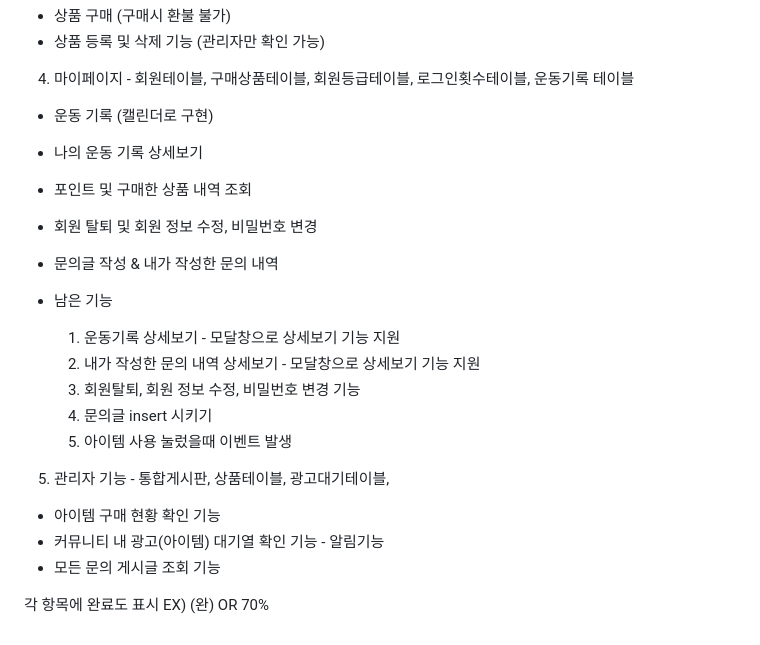
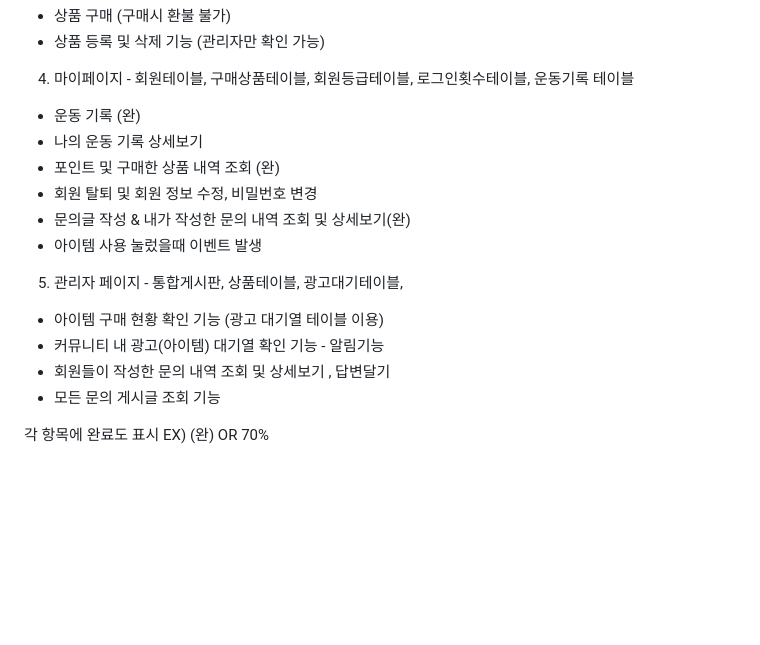
Before and after one commit to SNONION/SEMI_PROJECT, a Markdown page: README.md, the part around the change. Rendered like a GitHub page; blank space fills up the shorter version.

```diff
--- a/README.md
+++ b/README.md
@@ -55,22 +55,17 @@ ex) selectUserInfo() -> 로그인한 정보를 가지고 UserInfo테이블에
 - 상품 등록 및 삭제 기능 (관리자만 확인 가능)
 
 4. 마이페이지 - 회원테이블, 구매상품테이블, 회원등급테이블, 로그인횟수테이블, 운동기록 테이블
-- 운동 기록 (캘린더로 구현)
+- 운동 기록 (완)
 - 나의 운동 기록 상세보기
-- 포인트 및 구매한 상품 내역 조회
+- 포인트 및 구매한 상품 내역 조회 (완)
 - 회원 탈퇴 및 회원 정보 수정, 비밀번호 변경
-- 문의글 작성 & 내가 작성한 문의 내역
+- 문의글 작성 & 내가 작성한 문의 내역 조회 및 상세보기(완)
+- 아이템 사용 눌렀을때 이벤트 발생
 
-- 남은 기능
-  1) 운동기록 상세보기 - 모달창으로 상세보기 기능 지원
-  2) 내가 작성한 문의 내역 상세보기 - 모달창으로 상세보기 기능 지원
-  3) 회원탈퇴, 회원 정보 수정, 비밀번호 변경 기능
-  4) 문의글 insert 시키기
-  5) 아이템 사용 눌렀을때 이벤트 발생
-
-5. 관리자 기능 - 통합게시판, 상품테이블, 광고대기테이블,
-- 아이템 구매 현황 확인 기능
+5. 관리자 페이지 - 통합게시판, 상품테이블, 광고대기테이블,
+- 아이템 구매 현황 확인 기능 (광고 대기열 테이블 이용)
 - 커뮤니티 내 광고(아이템) 대기열 확인 기능 - 알림기능
+- 회원들이 작성한 문의 내역 조회 및 상세보기 , 답변달기
 - 모든 문의 게시글 조회 기능
 
 각 항목에 완료도 표시
```
